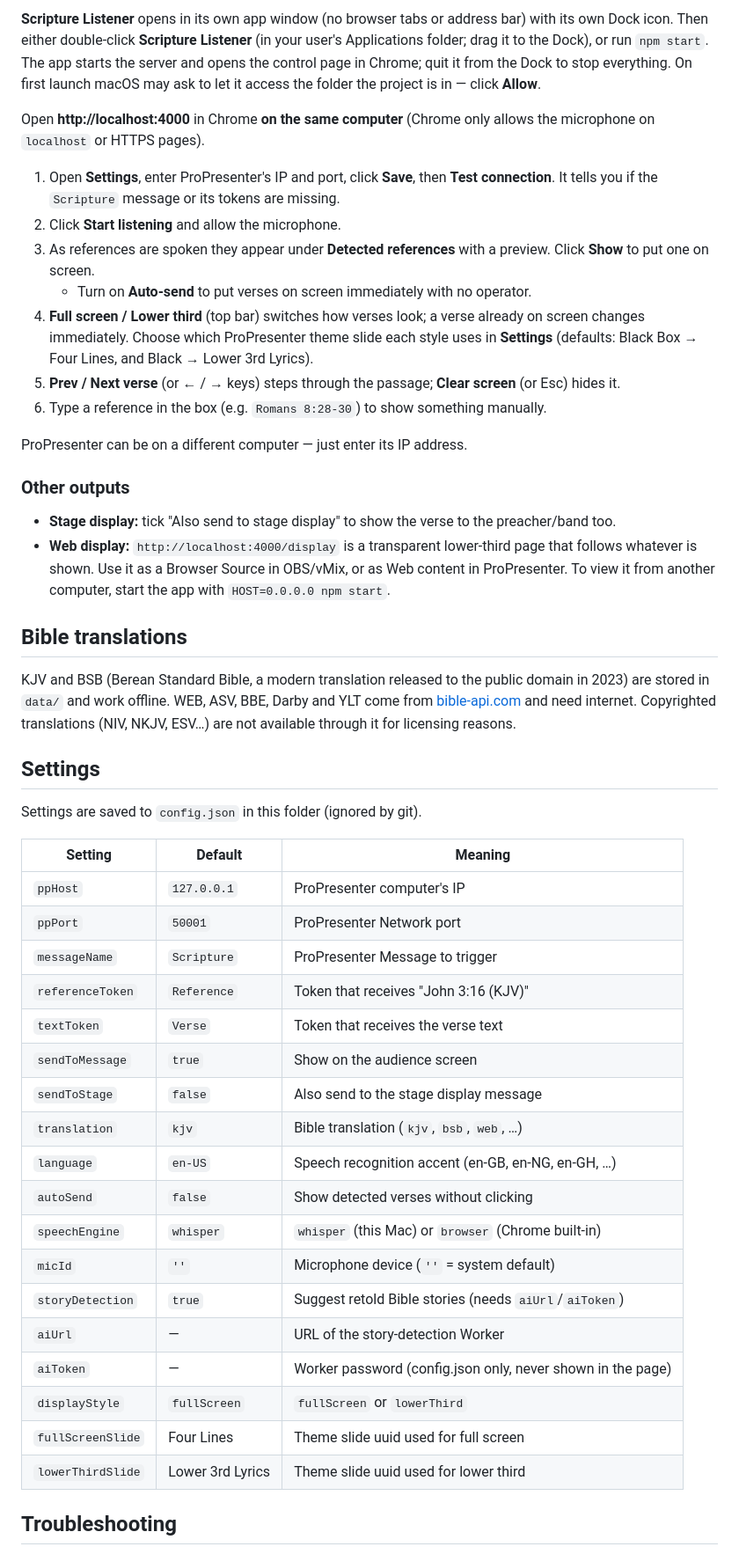
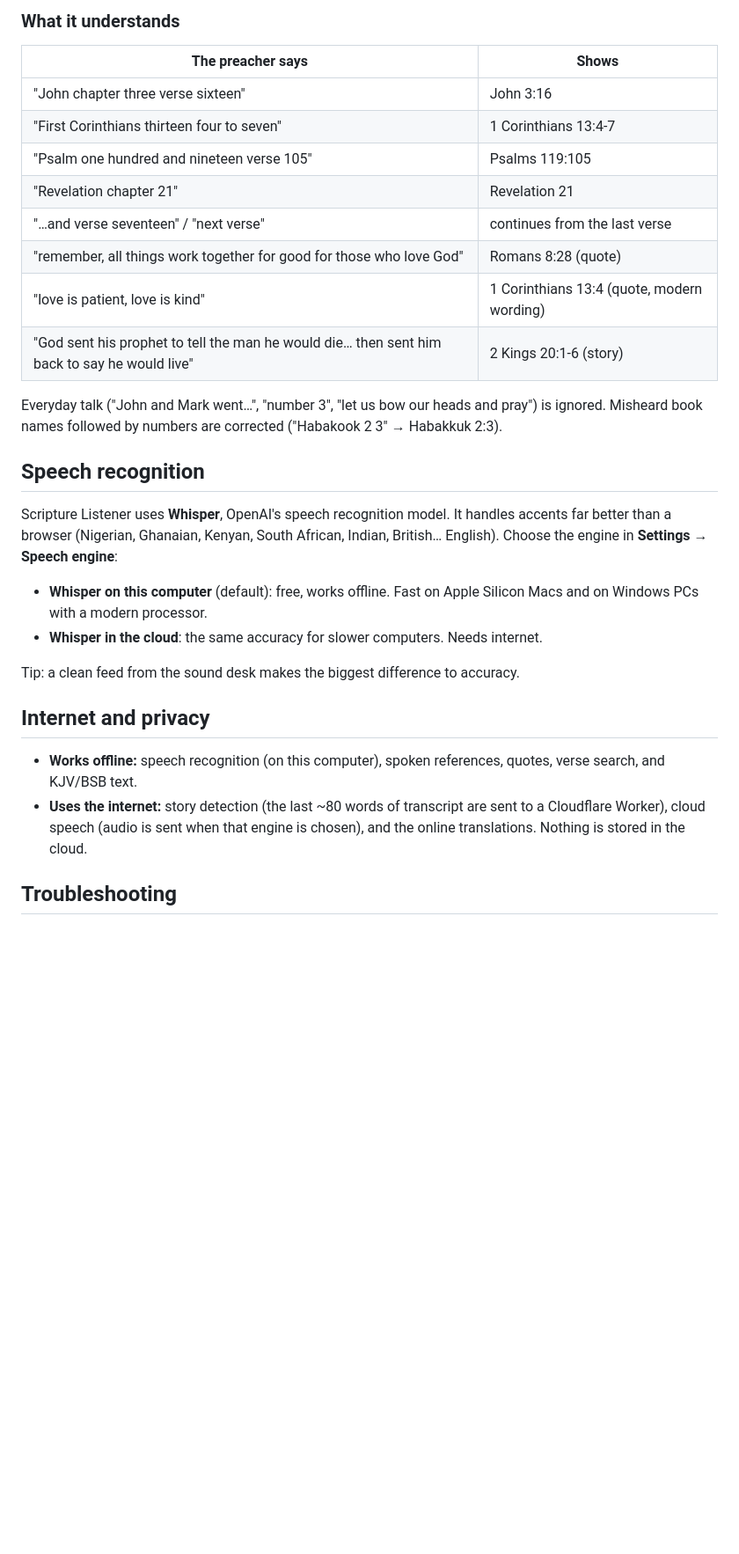
Before and after one commit to aimaker-nm/scripture-listener, a Markdown page: README.md, the part around one of its changes. Shown at 88% size. Drawn GitHub-style; blank space fills up the shorter version.

```diff
--- a/README.md
+++ b/README.md
@@ -164,65 +85,39 @@ npm run make-app      # optional: puts "Scripture Listener" in ~/Applications
 
-**Scripture Listener** opens in its own app window (no browser tabs or address bar) with its own
-Dock icon. Then either double-click **Scripture Listener** (in your user's Applications folder; drag it
-to the Dock), or run `npm start`. The app starts the server and opens the control page in
-Chrome; quit it from the Dock to stop everything. On first launch macOS may ask to let it
-access the folder the project is in — click **Allow**.
+### What it understands
 
-Open **http://localhost:4000** in Chrome **on the same computer** (Chrome only
-allows the microphone on `localhost` or HTTPS pages).
+| The preacher says | Shows |
+|---|---|
+| "John chapter three verse sixteen" | John 3:16 |
+| "First Corinthians thirteen four to seven" | 1 Corinthians 13:4-7 |
+| "Psalm one hundred and nineteen verse 105" | Psalms 119:105 |
+| "Revelation chapter 21" | Revelation 21 |
+| "…and verse seventeen" / "next verse" | continues from the last verse |
+| "remember, all things work together for good for those who love God" | Romans 8:28 (quote) |
+| "love is patient, love is kind" | 1 Corinthians 13:4 (quote, modern wording) |
+| "God sent his prophet to tell the man he would die… then sent him back to say he would live" | 2 Kings 20:1-6 (story) |
 
-1. Open **Settings**, enter ProPresenter's IP and port, click **Save**, then **Test connection**.
-   It tells you if the `Scripture` message or its tokens are missing.
-2. Click **Start listening** and allow the microphone.
-3. As references are spoken they appear under **Detected references** with a preview.
-   Click **Show** to put one on screen.
-   - Turn on **Auto-send** to put verses on screen immediately with no operator.
-4. **Full screen / Lower third** (top bar) switches how verses look; a verse already on screen
-   changes immediately. Choose which ProPresenter theme slide each style uses in **Settings**
-   (defaults: Black Box → Four Lines, and Black → Lower 3rd Lyrics).
-5. **Prev / Next verse** (or ← / → keys) steps through the passage; **Clear screen** (or Esc) hides it.
-6. Type a reference in the box (e.g. `Romans 8:28-30`) to show something manually.
+Everyday talk ("John and Mark went…", "number 3", "let us bow our heads and pray") is ignored.
+Misheard book names followed by numbers are corrected ("Habakook 2 3" → Habakkuk 2:3).
 
-ProPresenter can be on a different computer — just enter its IP address.
+## Speech recognition
 
-### Other outputs
+Scripture Listener uses **Whisper**, OpenAI's speech recognition model. It handles accents far
+better than a browser (Nigerian, Ghanaian, Kenyan, South African, Indian, British… English).
+Choose the engine in **Settings → Speech engine**:
 
-- **Stage display:** tick "Also send to stage display" to show the verse to the preacher/band too.
-- **Web display:** `http://localhost:4000/display` is a transparent lower-third page that
-  follows whatever is shown. Use it as a Browser Source in OBS/vMix, or as Web content in ProPresenter.
-  To view it from another computer, start the app with `HOST=0.0.0.0 npm start`.
+- **Whisper on this computer** (default): free, works offline. Fast on Apple Silicon Macs and
+  on Windows PCs with a modern processor.
+- **Whisper in the cloud**: the same accuracy for slower computers. Needs internet.
 
-## Bible translations
+Tip: a clean feed from the sound desk makes the biggest difference to accuracy.
 
-KJV and BSB (Berean Standard Bible, a modern translation released to the public domain in 2023)
-are stored in `data/` and work offline. WEB, ASV, BBE, Darby and YLT come from
-[bible-api.com](https://bible-api.com) and need internet. Copyrighted translations (NIV, NKJV, ESV…)
-are not available through it for licensing reasons.
+## Internet and privacy
 
-## Settings
-
-Settings are saved to `config.json` in this folder (ignored by git).
-
-| Setting          | Default     | Meaning                                              |
-|------------------|-------------|------------------------------------------------------|
-| `ppHost`         | `127.0.0.1` | ProPresenter computer's IP                           |
-| `ppPort`         | `50001`     | ProPresenter Network port                            |
-| `messageName`    | `Scripture` | ProPresenter Message to trigger                      |
-| `referenceToken` | `Reference` | Token that receives "John 3:16 (KJV)"                |
-| `textToken`      | `Verse`     | Token that receives the verse text                   |
-| `sendToMessage`  | `true`      | Show on the audience screen                          |
-| `sendToStage`    | `false`     | Also send to the stage display message               |
-| `translation`    | `kjv`       | Bible translation (`kjv`, `bsb`, `web`, …)           |
-| `language`       | `en-US`     | Speech recognition accent (en-GB, en-NG, en-GH, …)   |
-| `autoSend`       | `false`     | Show detected verses without clicking                |
-| `speechEngine`   | `whisper`   | `whisper` (this Mac) or `browser` (Chrome built-in)  |
-| `micId`          | `''`        | Microphone device (`''` = system default)            |
-| `storyDetection` | `true`      | Suggest retold Bible stories (needs `aiUrl`/`aiToken`) |
-| `aiUrl`          | —           | URL of the story-detection Worker                    |
-| `aiToken`        | —           | Worker password (config.json only, never shown in the page) |
-| `displayStyle`   | `fullScreen`| `fullScreen` or `lowerThird`                         |
-| `fullScreenSlide`| Four Lines  | Theme slide uuid used for full screen                |
-| `lowerThirdSlide`| Lower 3rd Lyrics | Theme slide uuid used for lower third           |
+- **Works offline:** speech recognition (on this computer), spoken references, quotes, verse
+  search, and KJV/BSB text.
+- **Uses the internet:** story detection (the last ~80 words of transcript are sent to a
+  Cloudflare Worker), cloud speech (audio is sent when that engine is chosen), and the online
+  translations. Nothing is stored in the cloud.
 
 ## Troubleshooting
 
```
Also changed, not shown: other parts of README.md (+165 -152 lines).
